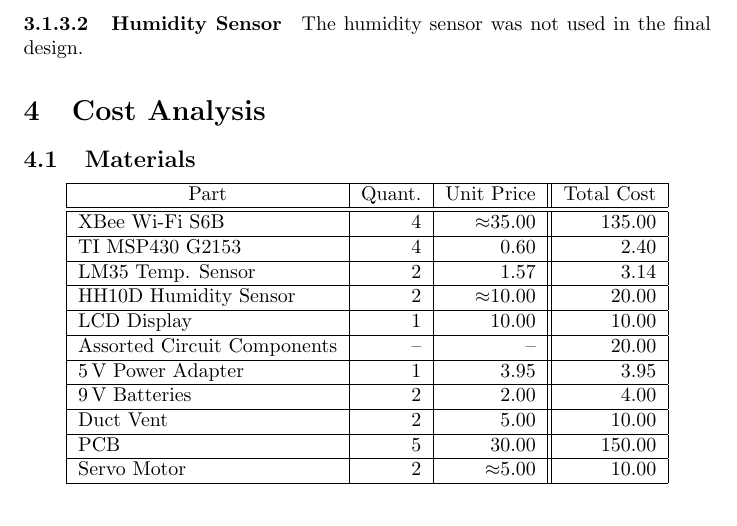
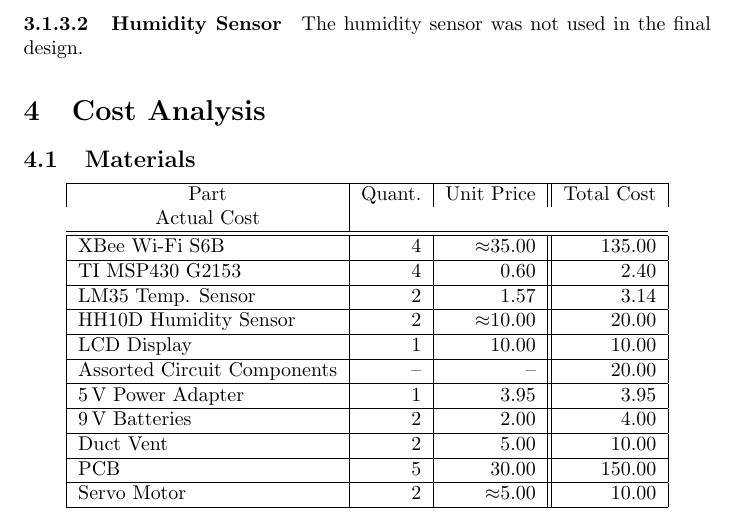
Before and after one commit to dw19375/SeniorDesign, a LaTeX document (final_report/main.tex, which reads final_report/costs.tex): part of page 18 of 27, cut so that both start at the same text. Compiled offline with pdfLaTeX; a LaTeX package or settings file that is missing is left out.

Commit message:
Added a column to costs
Added a column to costs to reflect actual amount spent on parts.

```diff
--- a/final_report/costs.tex
+++ b/final_report/costs.tex
@@ -3,7 +3,7 @@
 \begin{center}
 \begin{tabular}{|l|r|r||r|}
 \hline
-\multicolumn{1}{|c}{Part} & \multicolumn{1}{|c}{Quant.} & \multicolumn{1}{|c||}{Unit Price} & \multicolumn{1}{c|}{Total Cost}\\
+\multicolumn{1}{|c}{Part} & \multicolumn{1}{|c}{Quant.} & \multicolumn{1}{|c||}{Unit Price} & \multicolumn{1}{c|}{Total Cost} & \multicolumn{1}{c|}{Actual Cost}\\
 \hline\hline
 XBee Wi-Fi S6B          & 4 & $\approx$35.00  & 135.00 \\
 \hline
```
